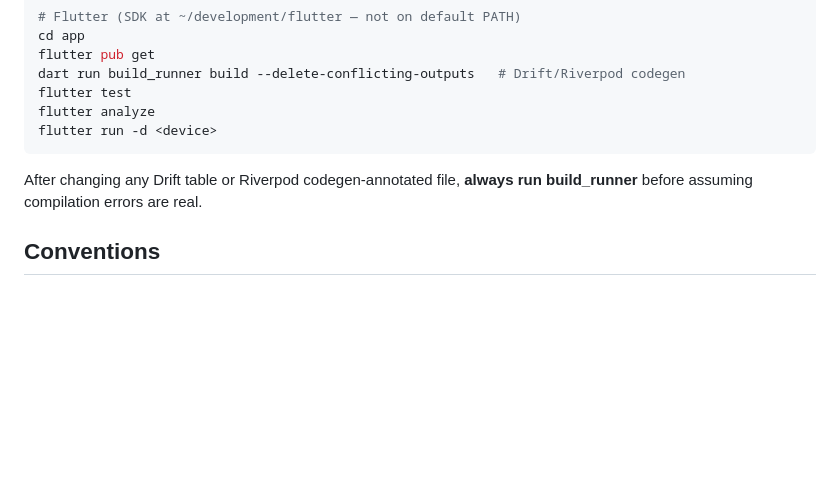
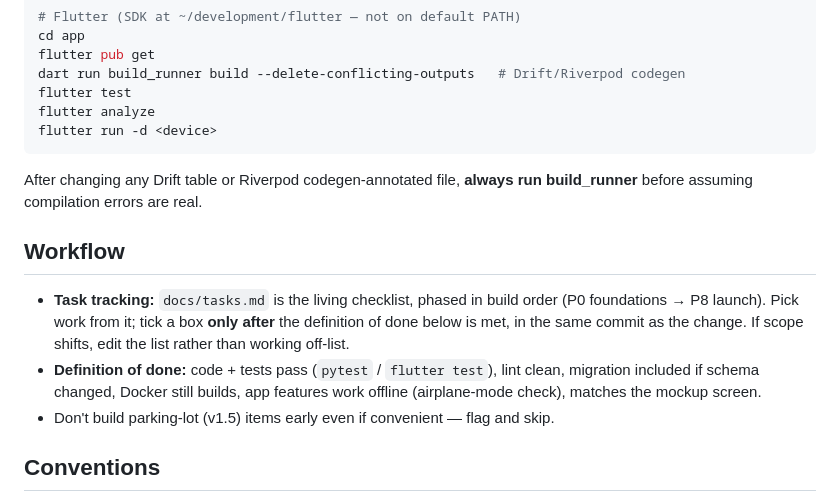
Before and after one commit to shamshi-at/kitabi.in, a Markdown page: CLAUDE.md, the part around the change. Drawn GitHub-style; blank space fills up the shorter version.

```diff
--- a/CLAUDE.md
+++ b/CLAUDE.md
@@ -130,6 +130,17 @@ flutter run -d <device>
 After changing any Drift table or Riverpod codegen-annotated file, **always run
 build_runner** before assuming compilation errors are real.
 
+## Workflow
+
+- **Task tracking:** `docs/tasks.md` is the living checklist, phased in build order
+  (P0 foundations → P8 launch). Pick work from it; tick a box **only after** the
+  definition of done below is met, in the same commit as the change. If scope
+  shifts, edit the list rather than working off-list.
+- **Definition of done:** code + tests pass (`pytest` / `flutter test`), lint clean,
+  migration included if schema changed, Docker still builds, app features work
+  offline (airplane-mode check), matches the mockup screen.
+- Don't build parking-lot (v1.5) items early even if convenient — flag and skip.
+
 ## Conventions
 
 - Routers thin, services thick — sync batching, recommendation calls, CSV import
```
Also changed, not shown: docs/tasks.md (added, +114 -0 lines).
